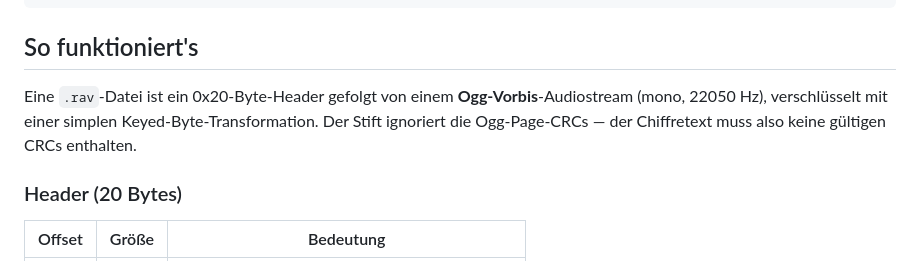
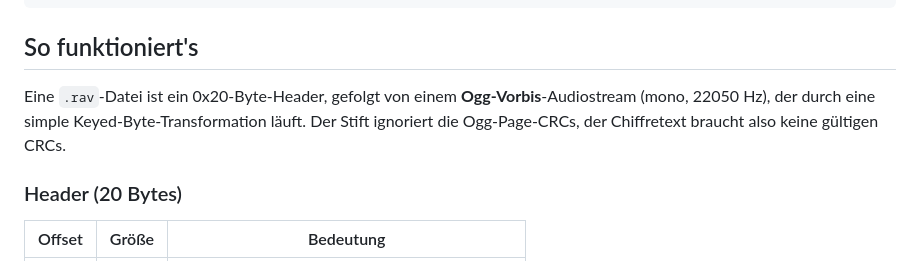
Before and after one commit to Markthegamer108/RAVage, a Markdown page: README.de.md, the part around one of its changes. Rendered like a GitHub page.

```diff
--- a/README.de.md
+++ b/README.de.md
@@ -67,10 +67,10 @@ python rav_cli.py decrypt "Old MacDonald Had a Farm.rav" -o song.ogg   # Forschu
 
 ## So funktioniert's
 
-Eine `.rav`-Datei ist ein 0x20-Byte-Header gefolgt von einem
-**Ogg-Vorbis**-Audiostream (mono, 22050 Hz), verschlüsselt mit einer simplen
-Keyed-Byte-Transformation. Der Stift ignoriert die Ogg-Page-CRCs — der
-Chiffretext muss also keine gültigen CRCs enthalten.
+Eine `.rav`-Datei ist ein 0x20-Byte-Header, gefolgt von einem
+**Ogg-Vorbis**-Audiostream (mono, 22050 Hz), der durch eine simple
+Keyed-Byte-Transformation läuft. Der Stift ignoriert die Ogg-Page-CRCs, der
+Chiffretext braucht also keine gültigen CRCs.
 
 ### Header (20 Bytes)
 
```
Also changed, not shown: other parts of README.de.md (+65 -65 lines), README.md (+73 -74 lines).
